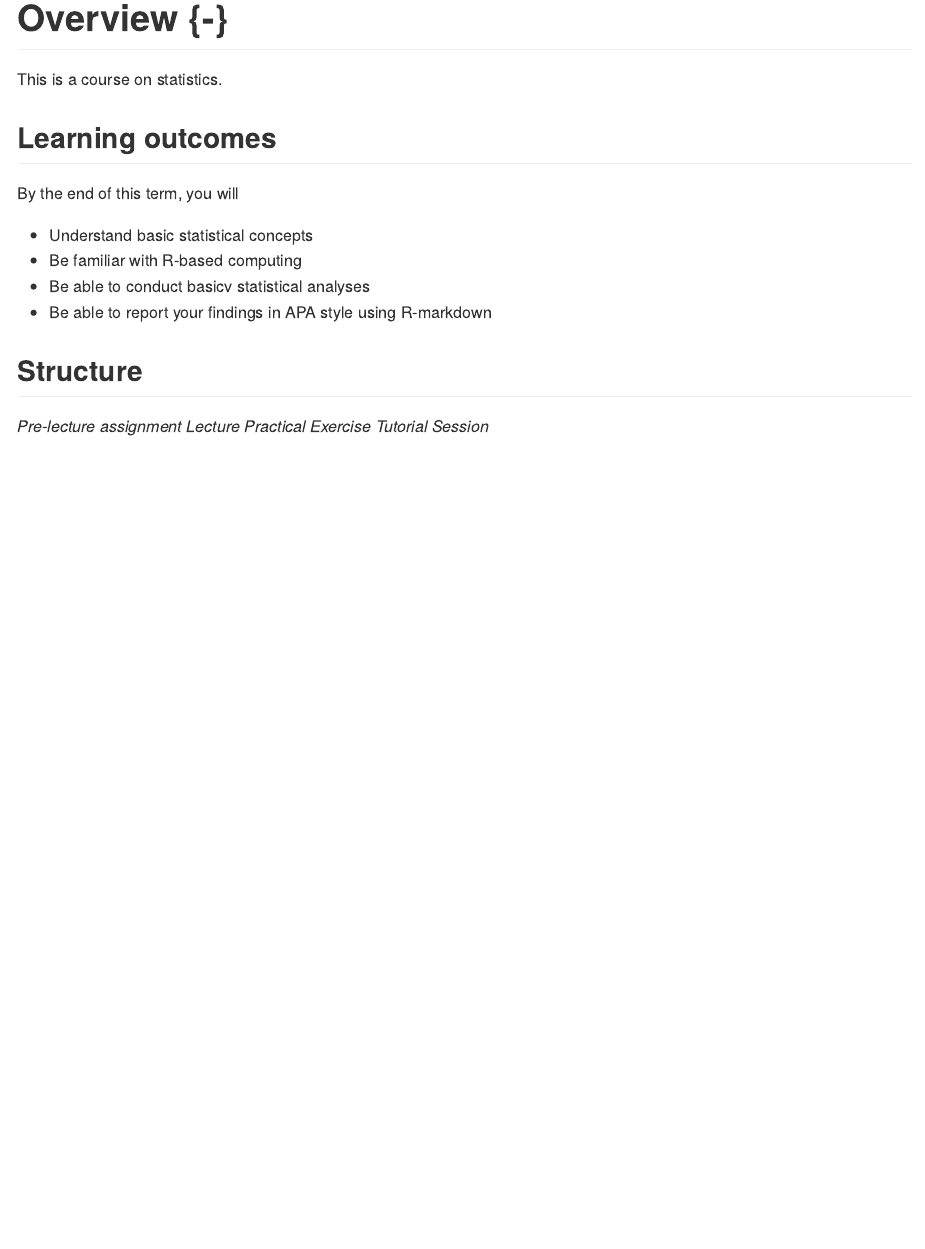
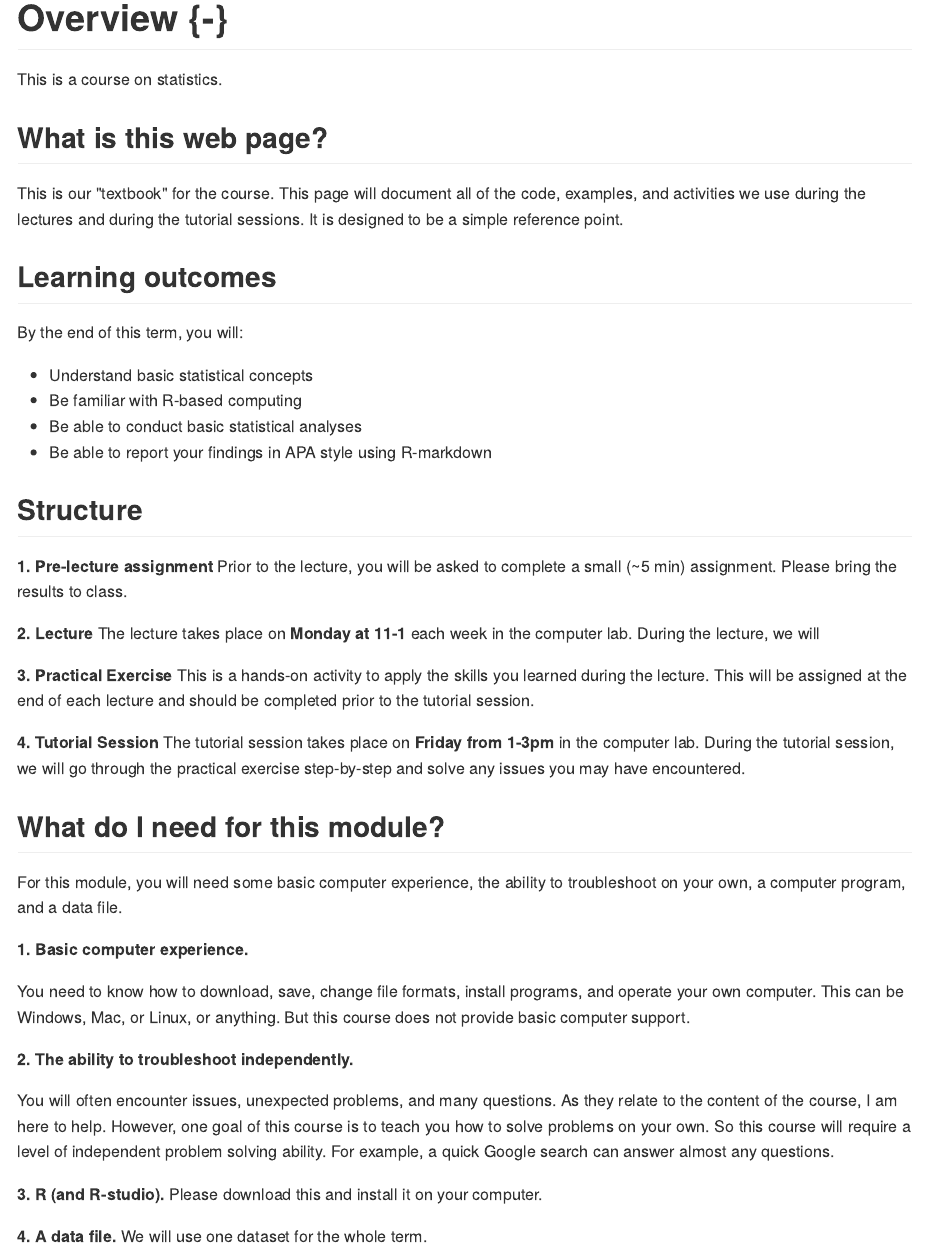
Before and after one commit to jonmcphetres/test2, an R Markdown document (index.Rmd): the page in a window 1100 px wide, from its top. The pictures show the output file docs/index.md that the author committed with the source, drawn offline in the style of GitHub.

Commit message:
Updated the index

```diff
--- a/index.Rmd
+++ b/index.Rmd
@@ -25,17 +25,48 @@ knitr::write_bib(c(
 
 This is a course on statistics.
 
+## What is this web page?
+
+This is our "textbook" for the course. This page will document all of the code, examples, and activities we use during the lectures and during the tutorial sessions. It is designed to be a simple reference point.
+
 ## Learning outcomes
 
-By the end of this term, you will
+By the end of this term, you will:
+
 * Understand basic statistical concepts
 * Be familiar with R-based computing
-* Be able to conduct basicv statistical analyses
+* Be able to conduct basic statistical analyses
 * Be able to report your findings in APA style using R-markdown
 
 ## Structure
 
-*Pre-lecture assignment*
-*Lecture*
-*Practical Exercise*
-*Tutorial Session*
+**1. Pre-lecture assignment**
+Prior to the lecture, you will be asked to complete a small (~5 min) assignment. Please bring the results to class.
+
+**2. Lecture**
+The lecture takes place on **Monday at 11-1** each week in the computer lab. During the lecture, we will
+
+**3. Practical Exercise**
+This is a hands-on activity to apply the skills you learned during the lecture. This will be assigned at the end of each lecture and should be completed prior to the tutorial session.
+
+**4. Tutorial Session**
+The tutorial session takes place on **Friday from 1-3pm** in the computer lab. During the tutorial session, we will go through the practical exercise step-by-step and solve any issues you may have encountered.
+
+
+## What do I need for this module?
+
+For this module, you will need some basic computer experience, the ability to troubleshoot on your own, a computer program, and a data file.
+
+**1. Basic computer experience.**
+
+You need to know how to download, save, change file formats, install programs, and operate your own computer. This can be Windows, Mac, or Linux, or anything. But this course does not provide basic computer support.
+
+**2. The ability to troubleshoot independently.**
+
+You will often encounter issues, unexpected problems, and many questions. As they relate to the content of the course, I am here to help. However, one goal of this course is to teach you how to solve problems on your own. So this course will require a level of independent problem solving ability. For example, a quick Google search can answer almost any questions.
+
+**3. R (and R-studio).**
+Please download this and install it on your computer.
+
+**4. A data file.**
+We will use one dataset for the whole term.
```
Also changed, not shown: docs/index.md, docs/reference-keys.txt, docs/search_index.json, index.Rmd (4 more changed lines), 5 other files.
